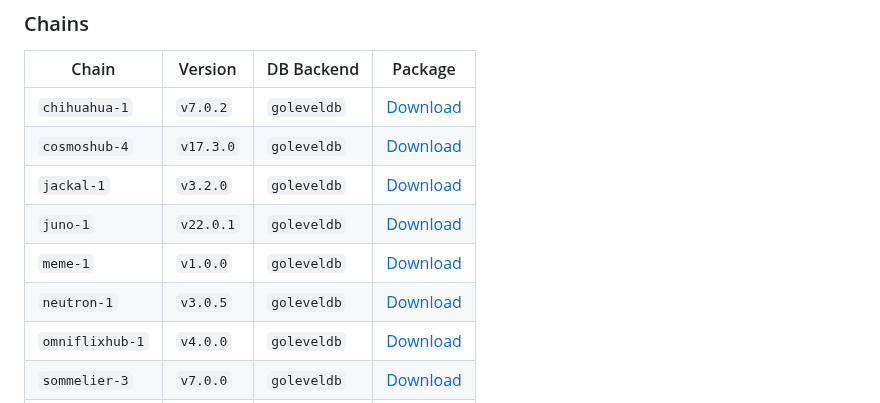
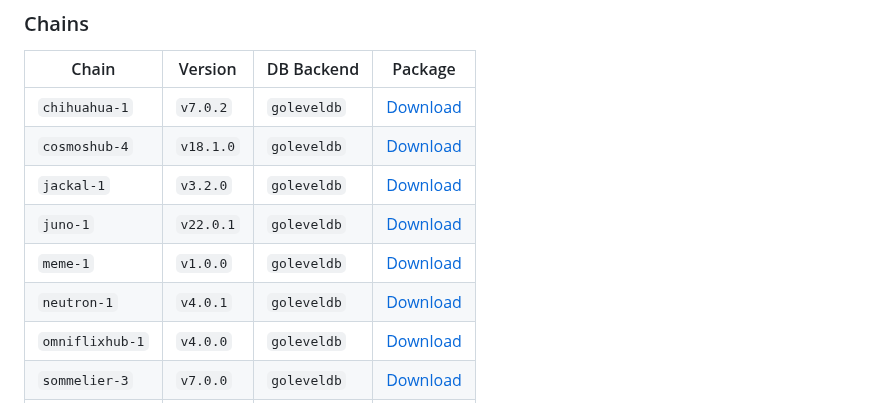
Before and after one commit to Pupmos/kennel, a Markdown page: README.md, the part around the change. Drawn GitHub-style.

Commit message:
chore: README updates

```diff
--- a/README.md
+++ b/README.md
@@ -61,11 +61,11 @@ These are not intended to be used in isolation, but rather with the playbooks ab
 | Chain           | Version   | DB Backend  | Package                                                                 |
 |-----------------|-----------|-------------|-------------------------------------------------------------------------|
 | `chihuahua-1`   | `v7.0.2`  | `goleveldb` | [Download](https://github.com/Pupmos/kennel/pkgs/container/chihuahua)   |
-| `cosmoshub-4`   | `v17.3.0` | `goleveldb` | [Download](https://github.com/Pupmos/kennel/pkgs/container/cosmoshub)   |
+| `cosmoshub-4`   | `v18.1.0` | `goleveldb` | [Download](https://github.com/Pupmos/kennel/pkgs/container/cosmoshub)   |
 | `jackal-1`      | `v3.2.0`  | `goleveldb` | [Download](https://github.com/Pupmos/kennel/pkgs/container/jackal)      |
 | `juno-1`        | `v22.0.1` | `goleveldb` | [Download](https://github.com/Pupmos/kennel/pkgs/container/juno)        |
 | `meme-1`        | `v1.0.0`  | `goleveldb` | [Download](https://github.com/Pupmos/kennel/pkgs/container/meme)        |
-| `neutron-1`     | `v3.0.5`  | `goleveldb` | [Download](https://github.com/Pupmos/kennel/pkgs/container/neutron)     |
+| `neutron-1`     | `v4.0.1`  | `goleveldb` | [Download](https://github.com/Pupmos/kennel/pkgs/container/neutron)     |
 | `omniflixhub-1` | `v4.0.0`  | `goleveldb` | [Download](https://github.com/Pupmos/kennel/pkgs/container/omniflixhub) |
 | `sommelier-3`   | `v7.0.0`  | `goleveldb` | [Download](https://github.com/Pupmos/kennel/pkgs/container/sommelier)   |
 | `stargaze-1`    | `v14.0.0` | `goleveldb` | [Download](https://github.com/Pupmos/kennel/pkgs/container/stargaze)    |
```
